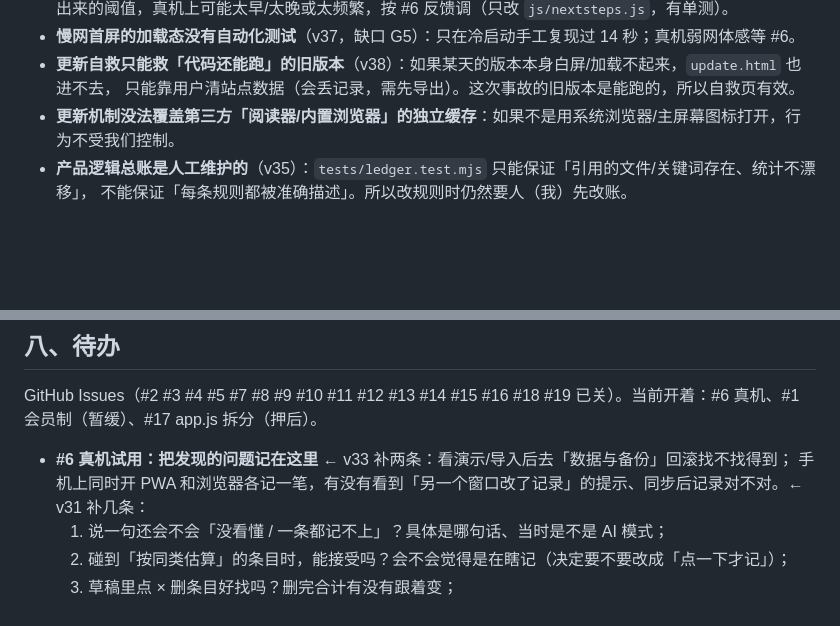
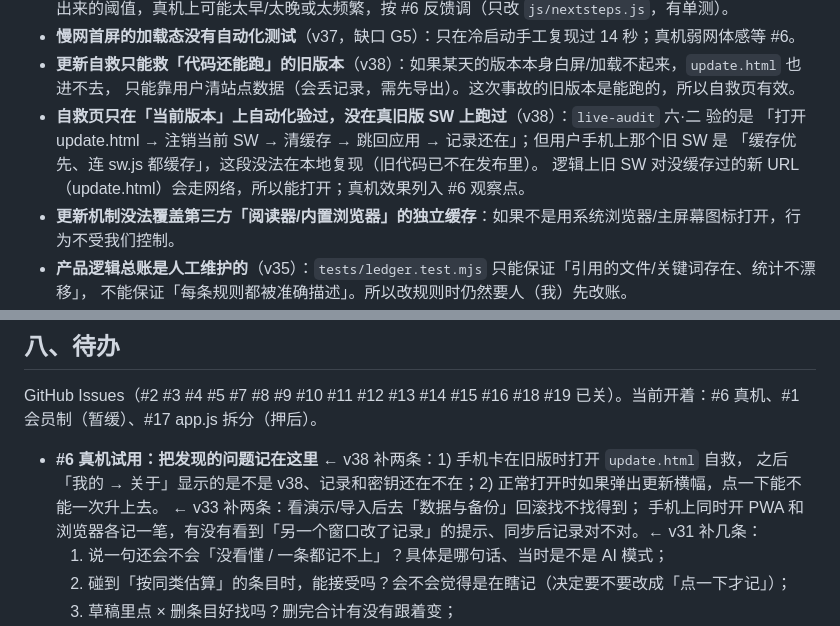
Before and after one commit to kotochain/fatloss-helper, a Markdown page: HANDOFF.md, 2 parts joined by grey strips. Drawn GitHub-style; blank space fills up the shorter version.

Commit message:
文档对齐：变异总数 123、自救页验证边界、#6 真机观察点补 v38
- README 里「故意改坏 98 处」是旧数字，实际是 117 严格 + 2 半敏感 + 4 等价 = 123 条；
- HANDOFF 已知限制补一条：自救页只在当前版本 SW 上自动化验过，没在真旧版（缓存优先）SW 上跑过，
  逻辑上旧 SW 对没缓存过的新 URL 会走网络，真机效果列入 #6；
- #6 观察点补 v38 两条：update.html 自救后版本/记录对不对；更新横幅点一下能不能一次升上去。

```diff
--- a/HANDOFF.md
+++ b/HANDOFF.md
@@ -760,6 +760,10 @@ v31 的 CDP 假 AI 兜底断言（3 行 / 2 条估算 / 可删 / 可存）+ 搜
 - **慢网首屏的加载态没有自动化测试**（v37，缺口 G5）：只在冷启动手工复现过 14 秒；真机弱网体感等 #6。
 - **更新自救只能救「代码还能跑」的旧版本**（v38）：如果某天的版本本身白屏/加载不起来，`update.html` 也进不去，
   只能靠用户清站点数据（会丢记录，需先导出）。这次事故的旧版本是能跑的，所以自救页有效。
+- **自救页只在「当前版本」上自动化验过，没在真旧版 SW 上跑过**（v38）：`live-audit` 六·二 验的是
+  「打开 update.html → 注销当前 SW → 清缓存 → 跳回应用 → 记录还在」；但用户手机上那个旧 SW 是
+  「缓存优先、连 sw.js 都缓存」，这段没法在本地复现（旧代码已不在发布里）。
+  逻辑上旧 SW 对没缓存过的新 URL（update.html）会走网络，所以能打开；真机效果列入 #6 观察点。
 - **更新机制没法覆盖第三方「阅读器/内置浏览器」的独立缓存**：如果不是用系统浏览器/主屏幕图标打开，行为不受我们控制。
 - **产品逻辑总账是人工维护的**（v35）：`tests/ledger.test.mjs` 只能保证「引用的文件/关键词存在、统计不漂移」，
   不能保证「每条规则都被准确描述」。所以改规则时仍然要人（我）先改账。
@@ -787,7 +791,9 @@ npm run check:live   # 只测线上：文件逐字节一致 + 真打开线上网
 
 GitHub Issues（#2 #3 #4 #5 #7 #8 #9 #10 #11 #12 #13 #14 #15 #16 #18 #19 已关）。当前开着：#6 真机、#1 会员制（暂缓）、#17 app.js 拆分（押后）。
 
-- **#6 真机试用：把发现的问题记在这里** ← v33 补两条：看演示/导入后去「数据与备份」回滚找不找得到；
+- **#6 真机试用：把发现的问题记在这里** ← v38 补两条：1) 手机卡在旧版时打开 `update.html` 自救，
+  之后「我的 → 关于」显示的是不是 v38、记录和密钥还在不在；2) 正常打开时如果弹出更新横幅，点一下能不能一次升上去。
+  ← v33 补两条：看演示/导入后去「数据与备份」回滚找不找得到；
   手机上同时开 PWA 和浏览器各记一笔，有没有看到「另一个窗口改了记录」的提示、同步后记录对不对。← v31 补几条：
   1) 说一句还会不会「没看懂 / 一条都记不上」？具体是哪句话、当时是不是 AI 模式；
   2) 碰到「按同类估算」的条目时，能接受吗？会不会觉得是在瞎记（决定要不要改成「点一下才记」）；
```
Also changed, not shown: README.md (+1 -1 lines).
